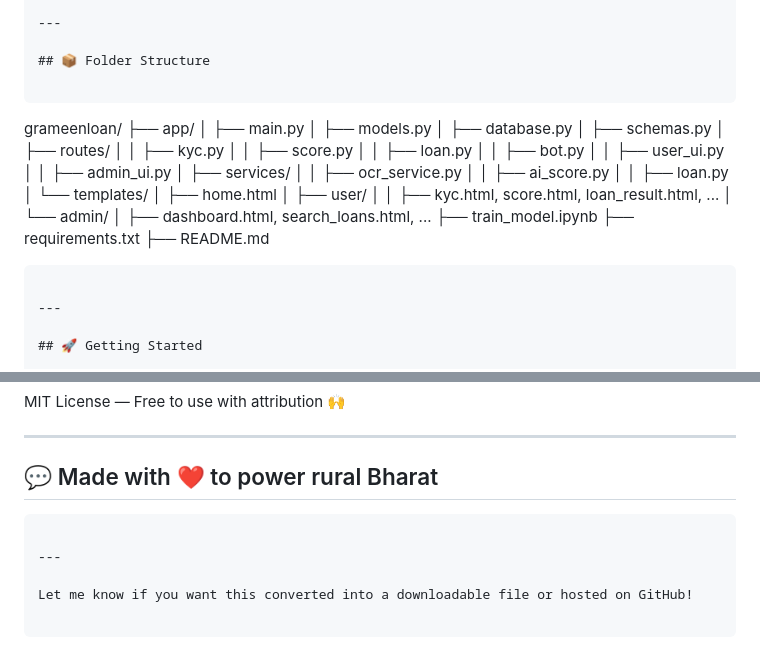
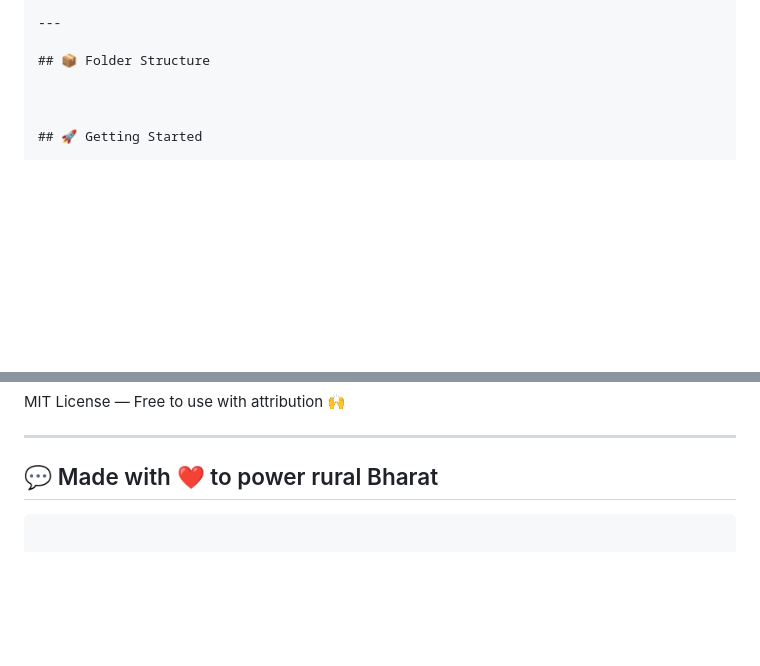
Before and after one commit to atharva046/GrameenLoan, a Markdown page: readme.md, 2 parts joined by grey strips. Rendered like a GitHub page; blank space fills up the shorter version.

````diff
--- a/readme.md
+++ b/readme.md
@@ -64,36 +64,7 @@ GrameenLoan is an AI-powered, end-to-end microfinance platform designed to help
 
 ## 📦 Folder Structure
 
-```
-grameenloan/
-├── app/
-│   ├── main.py
-│   ├── models.py
-│   ├── database.py
-│   ├── schemas.py
-│   ├── routes/
-│   │   ├── kyc.py
-│   │   ├── score.py
-│   │   ├── loan.py
-│   │   ├── bot.py
-│   │   ├── user_ui.py
-│   │   ├── admin_ui.py
-│   ├── services/
-│   │   ├── ocr_service.py
-│   │   ├── ai_score.py
-│   │   ├── loan.py
-│   └── templates/
-│       ├── home.html
-│       ├── user/
-│       │   ├── kyc.html, score.html, loan_result.html, ...
-│       └── admin/
-│           ├── dashboard.html, search_loans.html, ...
-├── train_model.ipynb
-├── requirements.txt
-├── README.md
-```
 
----
 
 ## 🚀 Getting Started
 
@@ -164,7 +135,3 @@ MIT License — Free to use with attribution 🙌
 
 ## 💬 Made with ❤️ to power rural Bharat
 ```
-
----
-
-Let me know if you want this converted into a downloadable file or hosted on GitHub!
````
